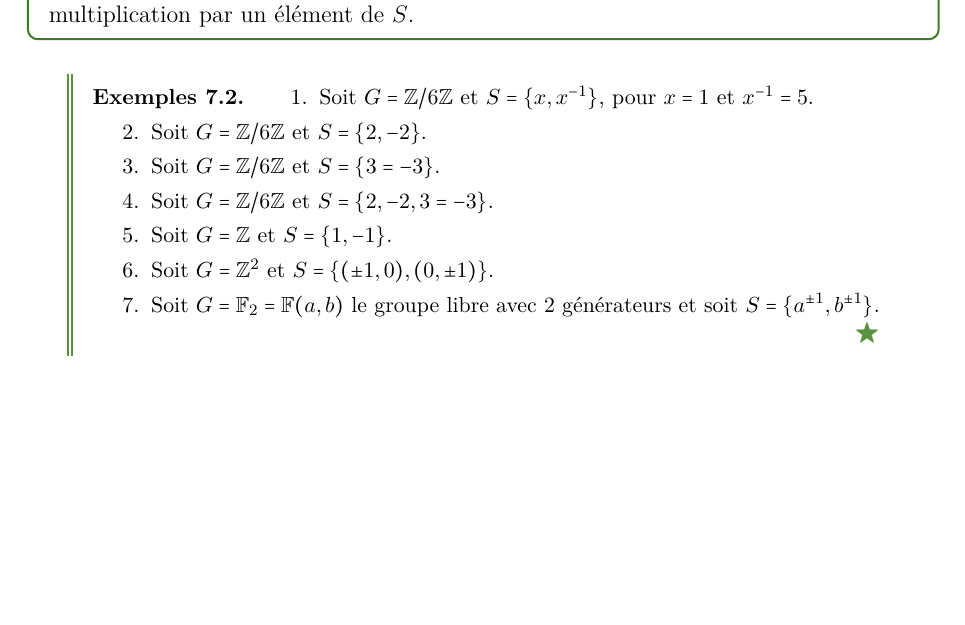
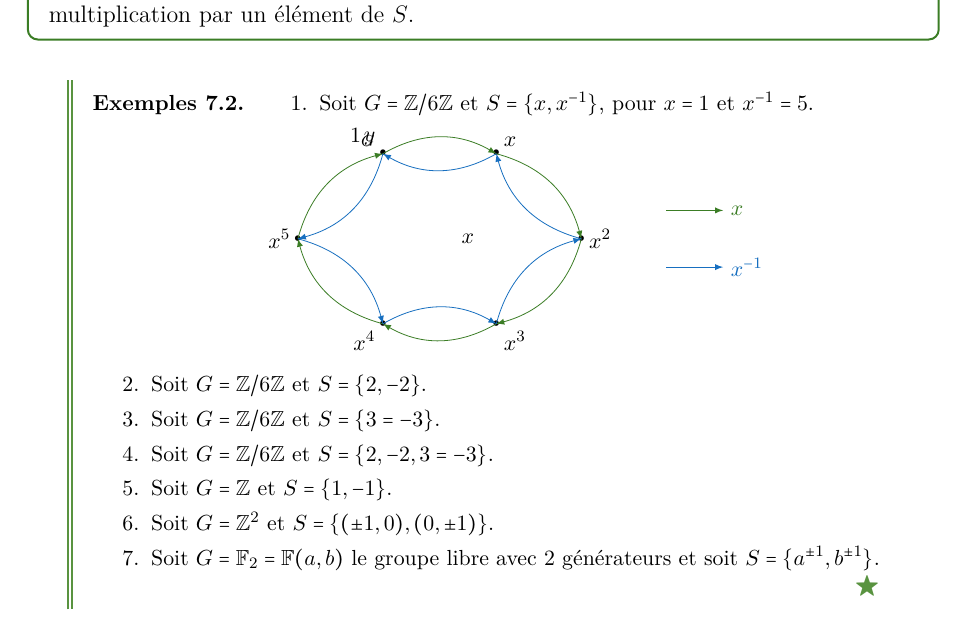
Before and after one commit to LaurentHayez/GAC_cours, a LaTeX document (GAC_cours.tex, which reads Chapters/GAC_cours-chap7.tex): part of page 38 of 56 before the commit and part of page 38 of 57 after it, cut so that both start at the same text, the shorter picture padded with empty space. Compiled offline with LaTeX, dvips and Ghostscript.

Commit message:
Adding missing graphs

```diff
--- a/Chapters/GAC_cours-chap7.tex
+++ b/Chapters/GAC_cours-chap7.tex
@@ -21,6 +21,35 @@
   \begin{exs}
     \begin{enumerate}
     \item Soit $G = \Z/6\Z$ et $S = \{x, x^{-1}\}$, pour $x = 1$ et $x^{-1} = 5$.
+      \begin{center}
+        \begin{tikzpicture}
+          % Nodes
+          \draw (0,0) node[scale=0.7]{$\bullet$} node[above left]{$1_G$};
+          \draw (2,0) node[scale=0.7]{$\bullet$} node[above right]{$x$};
+          \draw (3.5,-1.5) node[scale=0.7]{$\bullet$} node[right]{$x^2$};
+          \draw (2,-3) node[scale=0.7]{$\bullet$} node[below right]{$x^3$};
+          \draw (0,-3) node[scale=0.7]{$\bullet$} node[below left]{$x^4$};
+          \draw (-1.5,-1.5) node[scale=0.7]{$\bullet$} node[left]{$x^5$};
+          \node (a) at (1.5, -1.5){$x$} node[above left]{$y$};
+          % Edges (x)
+          \draw[->, >=latex, color=OliveGreen] (0,0) to[bend left] (2,0);
+          \draw[->, >=latex, color=OliveGreen] (2,0) to[bend left] (3.5, -1.5);
+          \draw[->, >=latex, color=OliveGreen] (3.5,-1.5) to[bend left] (2, -3);
+          \draw[->, >=latex, color=OliveGreen] (2,-3) to[bend left] (0,-3);
+          \draw[->, >=latex, color=OliveGreen] (0,-3) to[bend left] (-1.5, -1.5);
+          \draw[->, >=latex, color=OliveGreen] (-1.5,-1.5) to[bend left] (0,0);
+          % Edges (x^-1)
+          \draw[<-, >=latex, color=RoyalBlue] (0,0) to[bend right] (2,0);
+          \draw[<-, >=latex, color=RoyalBlue] (2,0) to[bend right] (3.5, -1.5);
+          \draw[<-, >=latex, color=RoyalBlue] (3.5,-1.5) to[bend right] (2, -3);
+          \draw[<-, >=latex, color=RoyalBlue] (2,-3) to[bend right] (0,-3);
+          \draw[<-, >=latex, color=RoyalBlue] (0,-3) to[bend right] (-1.5, -1.5);
+          \draw[<-, >=latex, color=RoyalBlue] (-1.5,-1.5) to[bend right] (0,0);
+          % Legend
+          \draw[->, >=latex, color=OliveGreen] (5, -1) to (6,-1) node[right]{$x$};
+          \draw[->, >=latex, color=RoyalBlue] (5,-2) to (6,-2) node[right]{$x^{-1}$};
+        \end{tikzpicture}
+      \end{center}
 
     \item Soit $G = \Z/6\Z$ et $S = \{2, -2\}$.
 
```
Also changed, not shown: GAC_cours.pdf.
